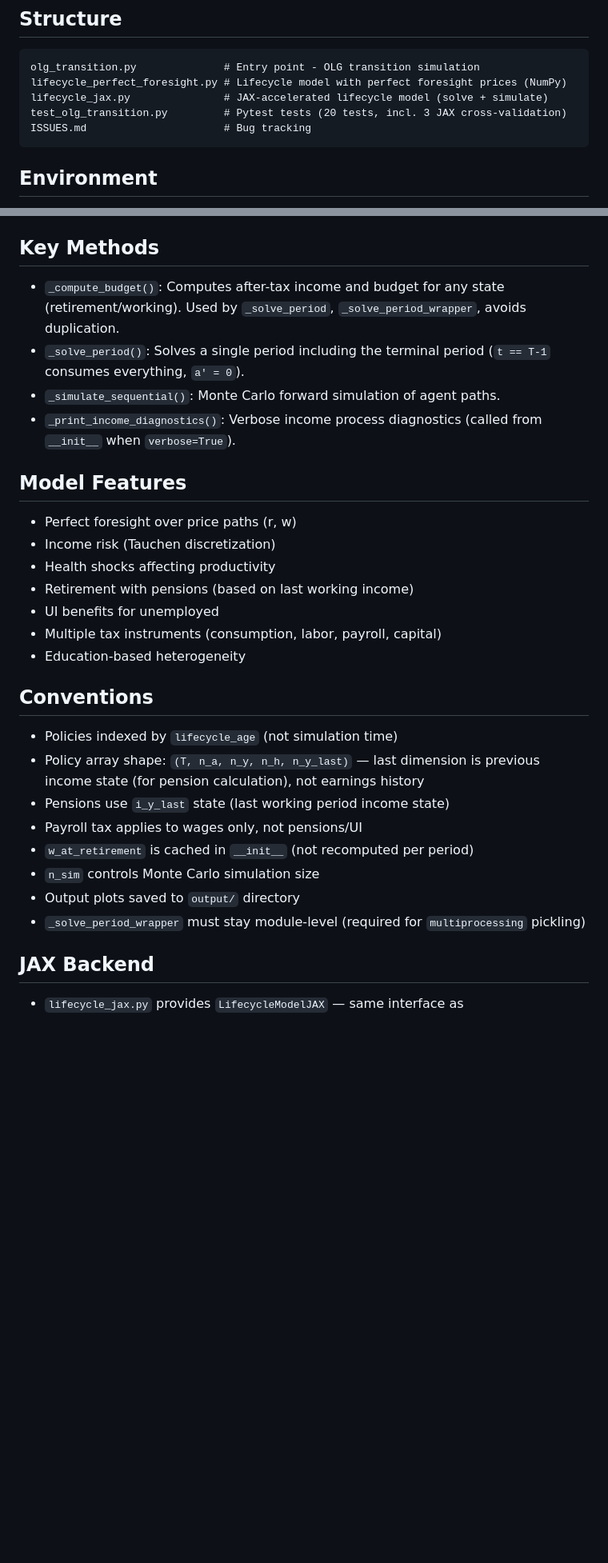
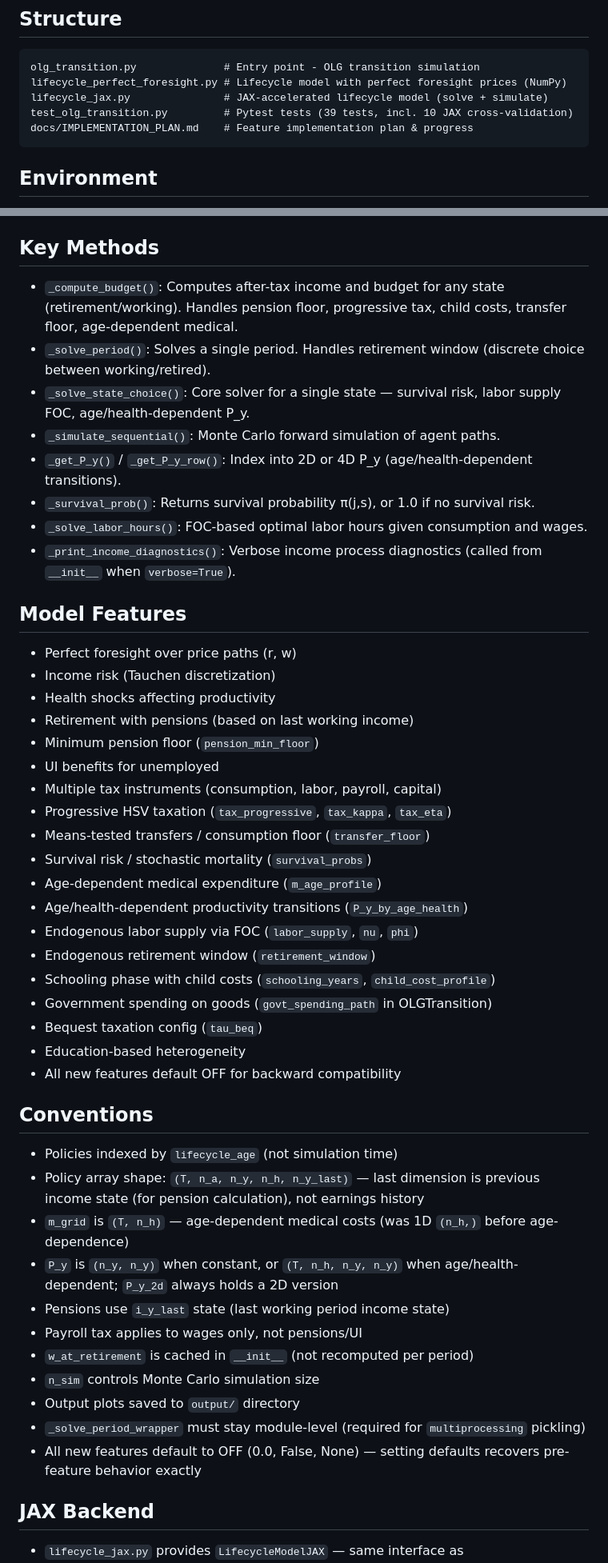
Before and after one commit to jbrogueira/dsa-model, a Markdown page: code/CLAUDE.md, 2 parts joined by grey strips. Shown at 80% size. Drawn GitHub-style; blank space fills up the shorter version.

````diff
--- a/code/CLAUDE.md
+++ b/code/CLAUDE.md
@@ -8,8 +8,8 @@ Overlapping Generations (OLG) model simulating demographic and policy transition
 olg_transition.py              # Entry point - OLG transition simulation
 lifecycle_perfect_foresight.py # Lifecycle model with perfect foresight prices (NumPy)
 lifecycle_jax.py               # JAX-accelerated lifecycle model (solve + simulate)
-test_olg_transition.py         # Pytest tests (20 tests, incl. 3 JAX cross-validation)
-ISSUES.md                      # Bug tracking
+test_olg_transition.py         # Pytest tests (39 tests, incl. 10 JAX cross-validation)
+docs/IMPLEMENTATION_PLAN.md    # Feature implementation plan & progress
 ```
 
 ## Environment
@@ -50,9 +50,13 @@ pytest test_olg_transition.py -v
 
 ## Key Methods
 
-- `_compute_budget()`: Computes after-tax income and budget for any state (retirement/working). Used by `_solve_period`, `_solve_period_wrapper`, avoids duplication.
-- `_solve_period()`: Solves a single period including the terminal period (`t == T-1` consumes everything, `a' = 0`).
+- `_compute_budget()`: Computes after-tax income and budget for any state (retirement/working). Handles pension floor, progressive tax, child costs, transfer floor, age-dependent medical.
+- `_solve_period()`: Solves a single period. Handles retirement window (discrete choice between working/retired).
+- `_solve_state_choice()`: Core solver for a single state — survival risk, labor supply FOC, age/health-dependent P_y.
 - `_simulate_sequential()`: Monte Carlo forward simulation of agent paths.
+- `_get_P_y()` / `_get_P_y_row()`: Index into 2D or 4D P_y (age/health-dependent transitions).
+- `_survival_prob()`: Returns survival probability π(j,s), or 1.0 if no survival risk.
+- `_solve_labor_hours()`: FOC-based optimal labor hours given consumption and wages.
 - `_print_income_diagnostics()`: Verbose income process diagnostics (called from `__init__` when `verbose=True`).
 
 ## Model Features
@@ -61,20 +65,35 @@ pytest test_olg_transition.py -v
 - Income risk (Tauchen discretization)
 - Health shocks affecting productivity
 - Retirement with pensions (based on last working income)
+- Minimum pension floor (`pension_min_floor`)
 - UI benefits for unemployed
 - Multiple tax instruments (consumption, labor, payroll, capital)
+- Progressive HSV taxation (`tax_progressive`, `tax_kappa`, `tax_eta`)
+- Means-tested transfers / consumption floor (`transfer_floor`)
+- Survival risk / stochastic mortality (`survival_probs`)
+- Age-dependent medical expenditure (`m_age_profile`)
+- Age/health-dependent productivity transitions (`P_y_by_age_health`)
+- Endogenous labor supply via FOC (`labor_supply`, `nu`, `phi`)
+- Endogenous retirement window (`retirement_window`)
+- Schooling phase with child costs (`schooling_years`, `child_cost_profile`)
+- Government spending on goods (`govt_spending_path` in OLGTransition)
+- Bequest taxation config (`tau_beq`)
 - Education-based heterogeneity
+- All new features default OFF for backward compatibility
 
 ## Conventions
 
 - Policies indexed by `lifecycle_age` (not simulation time)
 - Policy array shape: `(T, n_a, n_y, n_h, n_y_last)` — last dimension is previous income state (for pension calculation), not earnings history
+- `m_grid` is `(T, n_h)` — age-dependent medical costs (was 1D `(n_h,)` before age-dependence)
+- `P_y` is `(n_y, n_y)` when constant, or `(T, n_h, n_y, n_y)` when age/health-dependent; `P_y_2d` always holds a 2D version
 - Pensions use `i_y_last` state (last working period income state)
 - Payroll tax applies to wages only, not pensions/UI
 - `w_at_retirement` is cached in `__init__` (not recomputed per period)
 - `n_sim` controls Monte Carlo simulation size
 - Output plots saved to `output/` directory
 - `_solve_period_wrapper` must stay module-level (required for `multiprocessing` pickling)
+- All new features default to OFF (0.0, False, None) — setting defaults recovers pre-feature behavior exactly
 
 ## JAX Backend
 
````
Also changed, not shown: code/docs/IMPLEMENTATION_PLAN.md (+38 -38 lines).
